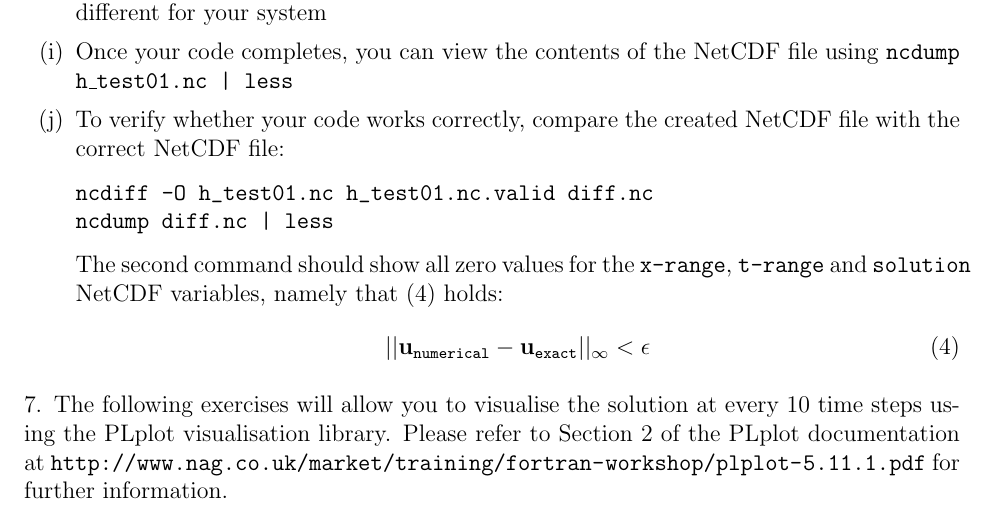
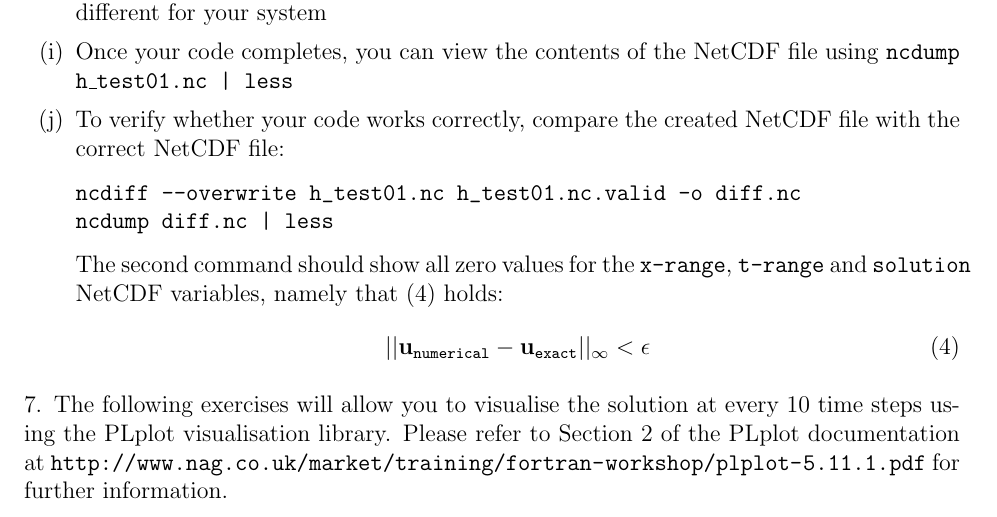
Before and after one commit to wadudmiah/fortran-modernisation-workshop, a LaTeX problem sheet (exercises/exercises.tex): part of page 11 of 14, cut so that both start at the same text. Compiled offline with pdfLaTeX.

Commit message:
expanded the ncdiff command options

```diff
--- a/exercises/exercises.tex
+++ b/exercises/exercises.tex
@@ -392,7 +392,7 @@ real(kind=DP), dimension(:), intent(in) :: t
 \item Once your code completes, you can view the contents of the NetCDF file using \texttt{ncdump h\_test01.nc | less}
 \item To verify whether your code works correctly, compare the created NetCDF file with the correct NetCDF file:
 \begin{verbatim}
-ncdiff -O h_test01.nc h_test01.nc.valid diff.nc
+ncdiff --overwrite h_test01.nc h_test01.nc.valid -o diff.nc
 ncdump diff.nc | less
 \end{verbatim}
 The second command should show all zero values for the \texttt{x-range}, \texttt{t-range} and \texttt{solution} NetCDF
```
